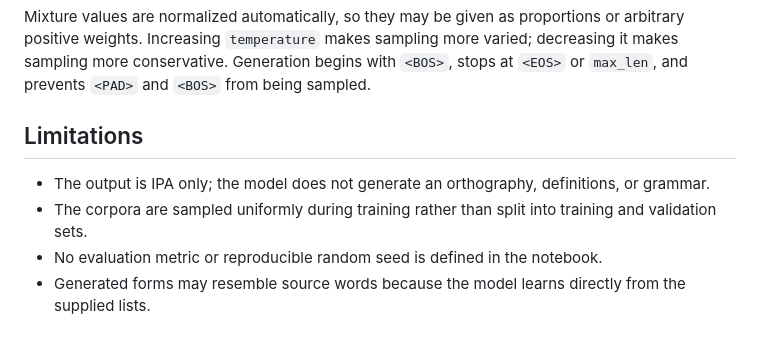
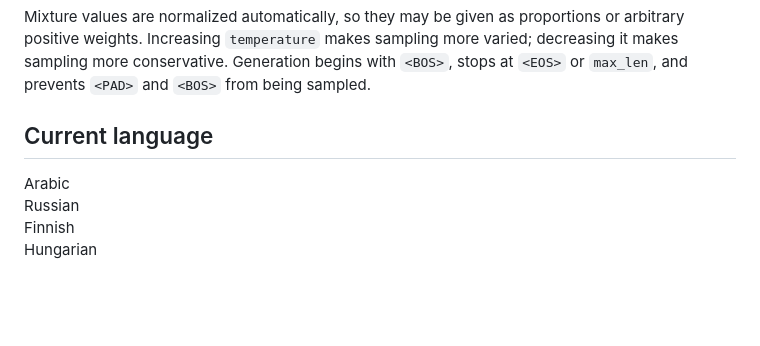
Before and after one commit to Shin4508/conlang_ai, a Markdown page: README.md, the part around the change. Drawn GitHub-style; blank space fills up the shorter version.

```diff
--- a/README.md
+++ b/README.md
@@ -102,9 +102,8 @@ generate_mixed({
 
 Mixture values are normalized automatically, so they may be given as proportions or arbitrary positive weights. Increasing `temperature` makes sampling more varied; decreasing it makes sampling more conservative. Generation begins with `<BOS>`, stops at `<EOS>` or `max_len`, and prevents `<PAD>` and `<BOS>` from being sampled.
 
-## Limitations
-
-- The output is IPA only; the model does not generate an orthography, definitions, or grammar.
-- The corpora are sampled uniformly during training rather than split into training and validation sets.
-- No evaluation metric or reproducible random seed is defined in the notebook.
-- Generated forms may resemble source words because the model learns directly from the supplied lists.
+## Current language
+Arabic
+Russian
+Finnish
+Hungarian
```
